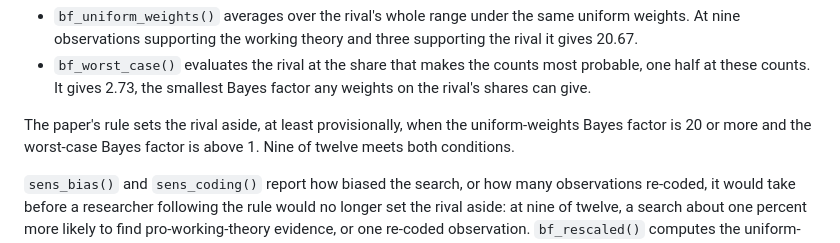
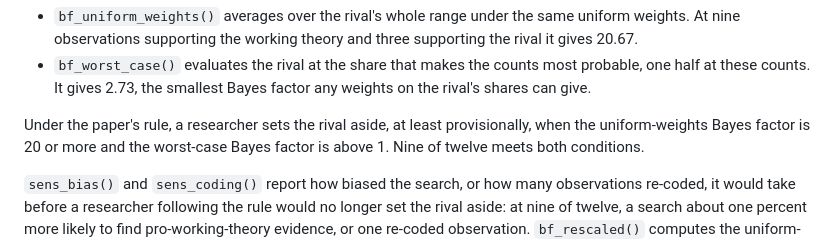
Before and after one commit to bowers-illinois-edu/DrWrinch, a Markdown page: README.md, the part around the change. GitHub-like rendering.

```diff
--- a/README.md
+++ b/README.md
@@ -26,7 +26,8 @@ differ in the denominator.
   counts most probable, one half at these counts. It gives 2.73, the
   smallest Bayes factor any weights on the rival's shares can give.
 
-The paper's rule sets the rival aside, at least provisionally, when the
+Under the paper's rule, a researcher sets the rival aside, at least
+provisionally, when the
 uniform-weights Bayes factor is 20 or more and the worst-case Bayes
 factor is above 1. Nine of twelve meets both conditions.
 
```
Also changed, not shown: HANDOFF.md (+11 -9 lines), PLAN_decision_rule.md (+53 -35 lines).
